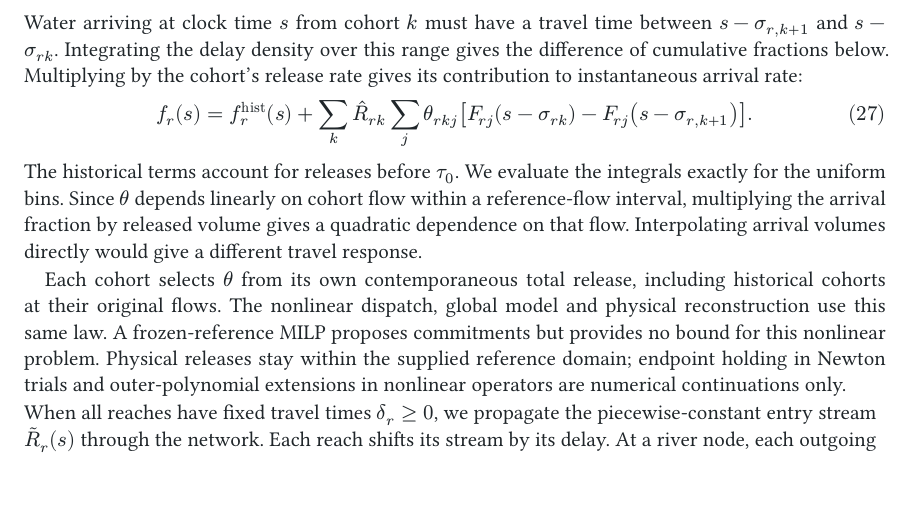
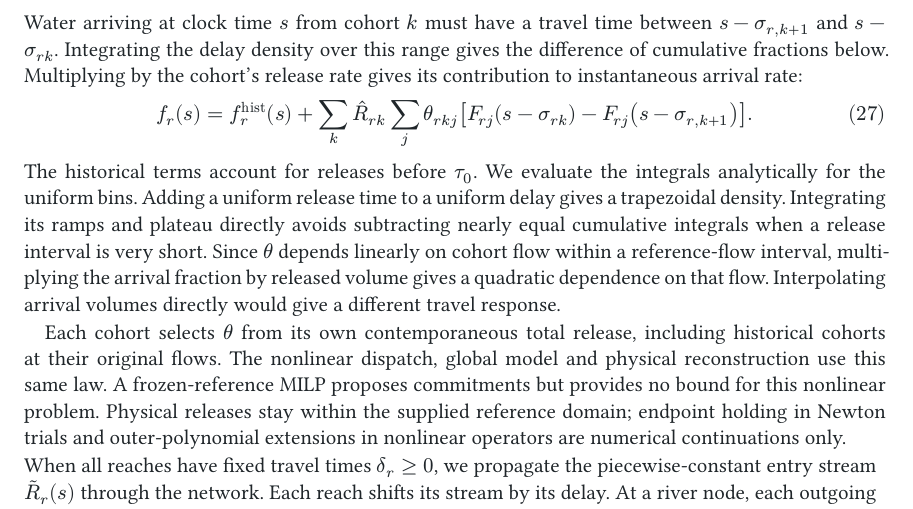
Before and after one commit to monochromatti/open-shop, a Typst document (paper/paper.typ): part of page 7 of 20, cut so that both start at the same text. Compiled offline with Typst 0.15.

Commit message:
Evaluate river transfers without cancellation on short cohorts

```diff
--- a/paper/paper.typ
+++ b/paper/paper.typ
@@ -545,7 +545,10 @@ $ f_r (s) = f_r^"hist" (s) + sum_k hat(R)_(r k) sum_j theta_(r k j)
   [F_(r j) (s - sigma_(r k)) - F_(r j) (s - sigma_(r,k+1))]. $ <eq:pointarrival>
 
 The historical terms account for releases before $tau_0$. We evaluate the
-integrals exactly for the uniform bins. Since $theta$ depends linearly on
+integrals analytically for the uniform bins. Adding a uniform release time
+to a uniform delay gives a trapezoidal density. Integrating its ramps and
+plateau directly avoids subtracting nearly equal cumulative integrals when
+a release interval is very short. Since $theta$ depends linearly on
 cohort flow within a reference-flow interval, multiplying the arrival fraction by
 released volume gives a quadratic dependence on that flow. Interpolating arrival
 volumes directly would give a different travel response.
```
Also changed, not shown: 4 other files.
